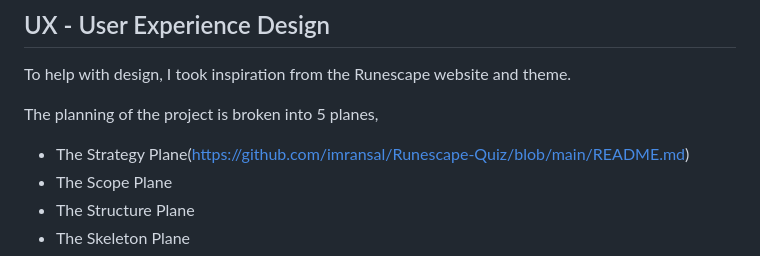
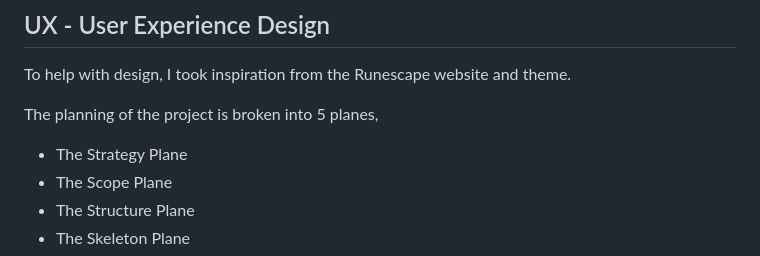
Before and after one commit to imransal/Runescape-Quiz, a Markdown page: README.md, the part around the change. GitHub-like rendering.

Commit message:
removed link in wrong place

```diff
--- a/README.md
+++ b/README.md
@@ -36,7 +36,7 @@ To help with design, I took inspiration from the Runescape website and theme.
 
 The planning of the project is broken into 5 planes,
 
- - The Strategy Plane(https://github.com/imransal/Runescape-Quiz/blob/main/README.md)
+ - The Strategy Plane
  - The Scope Plane
  - The Structure Plane
  - The Skeleton Plane
```
